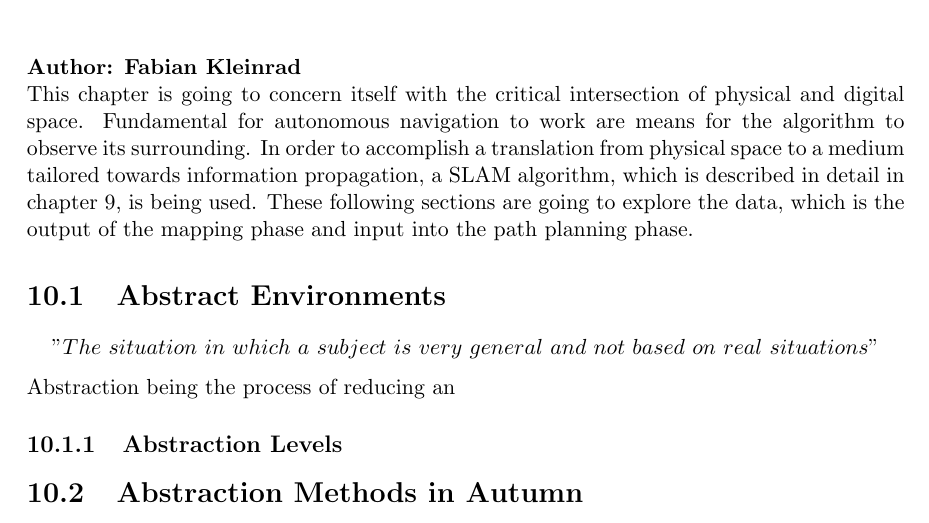
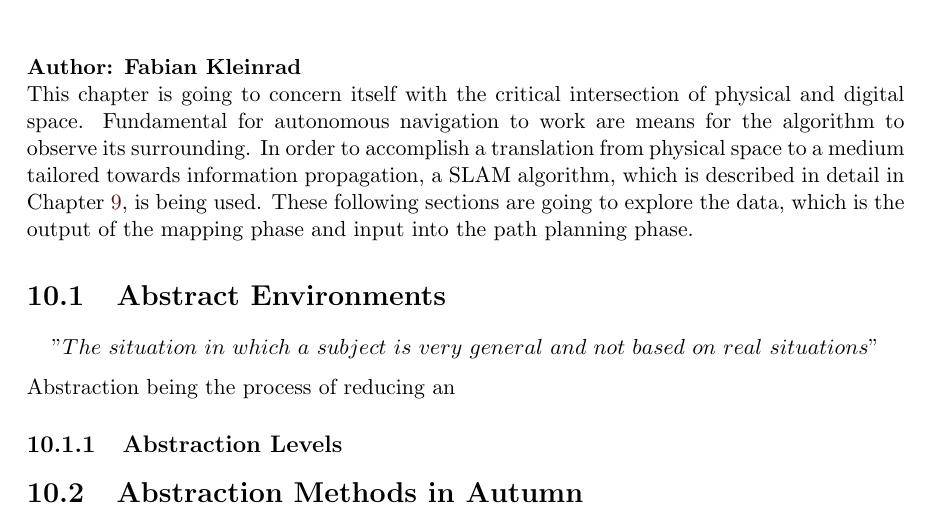
Before and after one commit to LeskovarLukas/Autumn-Doc, a LaTeX thesis (main.tex, which reads sections/abstract_enviroment.tex): part of page 37 of 69, cut so that both start at the same text. Compiled offline with pdfLaTeX.

Commit message:
Updated Introduction
Added reference to slam chapter

```diff
--- a/sections/abstract_enviroment.tex
+++ b/sections/abstract_enviroment.tex
@@ -2,7 +2,7 @@
 
 \textbf{Author: Fabian Kleinrad}
 
-This chapter is going to concern itself with the critical intersection of physical and digital space. Fundamental for autonomous navigation to work are means for the algorithm to observe its surrounding. In order to accomplish a translation from physical space to a medium tailored towards information propagation, a SLAM algorithm, which is described in detail in chapter 9, is being used. These following sections are going to explore the data, which is the output of the mapping phase and input into the path planning phase.
+This chapter is going to concern itself with the critical intersection of physical and digital space. Fundamental for autonomous navigation to work are means for the algorithm to observe its surrounding. In order to accomplish a translation from physical space to a medium tailored towards information propagation, a SLAM algorithm, which is described in detail in Chapter \ref{chapter:slam}, is being used. These following sections are going to explore the data, which is the output of the mapping phase and input into the path planning phase.
 
 \section{Abstract Environments}
 
```
